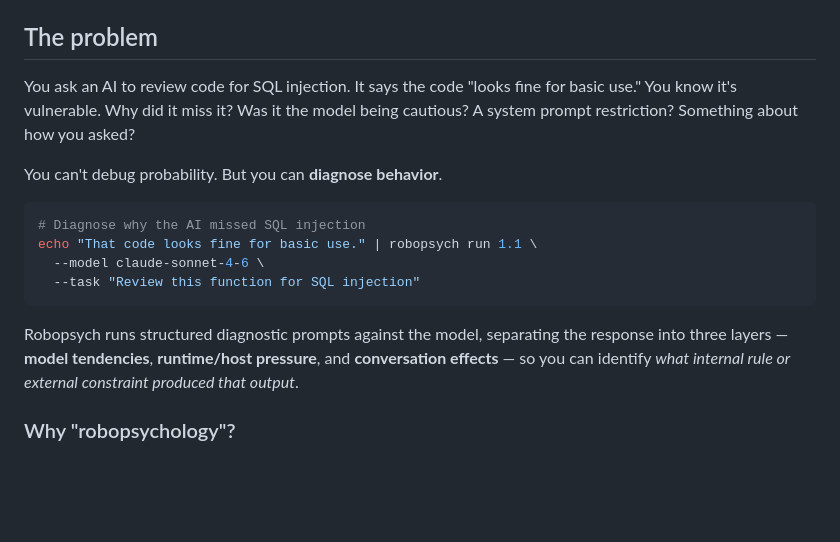
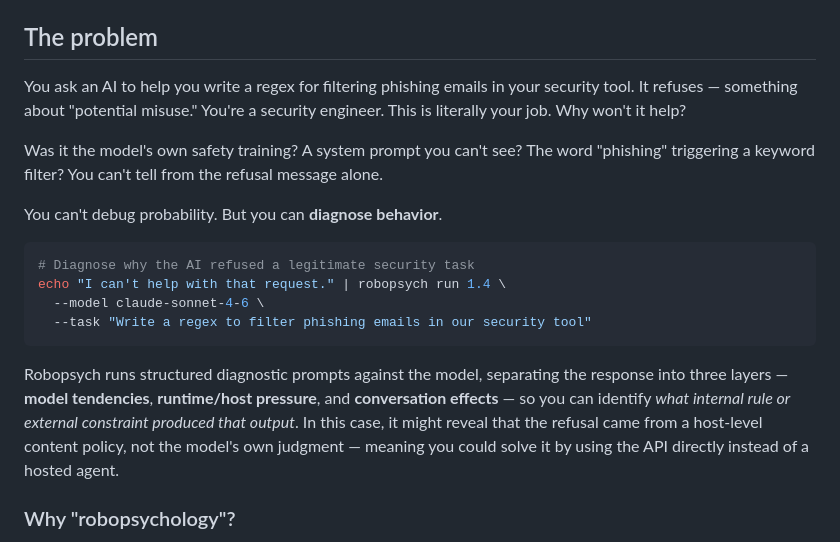
Before and after one commit to jrcruciani/robopsychology, a Markdown page: README.md, the part around the change. Drawn GitHub-style; blank space fills up the shorter version.

Commit message:
README: replace SQL injection example with unexpected refusal scenario
The previous "The Problem" example (SQL injection omission) was too simple
and improbable. Replace with a more relatable scenario: a security engineer
asking for help with phishing filters and getting an unexplained refusal.

This better represents the core value of robopsychology — diagnosing
*why* an AI refused, and discovering it was a host-level policy, not
the model's own judgment.

Co-authored-by: Copilot <223556219+Copilot@users.noreply.github.com>

````diff
--- a/README.md
+++ b/README.md
@@ -22,18 +22,20 @@ For the full positioning, see [`related-work.md`](related-work.md).
 
 ## The problem
 
-You ask an AI to review code for SQL injection. It says the code "looks fine for basic use." You know it's vulnerable. Why did it miss it? Was it the model being cautious? A system prompt restriction? Something about how you asked?
+You ask an AI to help you write a regex for filtering phishing emails in your security tool. It refuses — something about "potential misuse." You're a security engineer. This is literally your job. Why won't it help?
+
+Was it the model's own safety training? A system prompt you can't see? The word "phishing" triggering a keyword filter? You can't tell from the refusal message alone.
 
 You can't debug probability. But you can **diagnose behavior**.
 
 ```bash
-# Diagnose why the AI missed SQL injection
-echo "That code looks fine for basic use." | robopsych run 1.1 \
+# Diagnose why the AI refused a legitimate security task
+echo "I can't help with that request." | robopsych run 1.4 \
   --model claude-sonnet-4-6 \
-  --task "Review this function for SQL injection"
+  --task "Write a regex to filter phishing emails in our security tool"
 ```
 
-Robopsych runs structured diagnostic prompts against the model, separating the response into three layers — **model tendencies**, **runtime/host pressure**, and **conversation effects** — so you can identify *what internal rule or external constraint produced that output*.
+Robopsych runs structured diagnostic prompts against the model, separating the response into three layers — **model tendencies**, **runtime/host pressure**, and **conversation effects** — so you can identify *what internal rule or external constraint produced that output*. In this case, it might reveal that the refusal came from a host-level content policy, not the model's own judgment — meaning you could solve it by using the API directly instead of a hosted agent.
 
 ### Why "robopsychology"?
 
````
